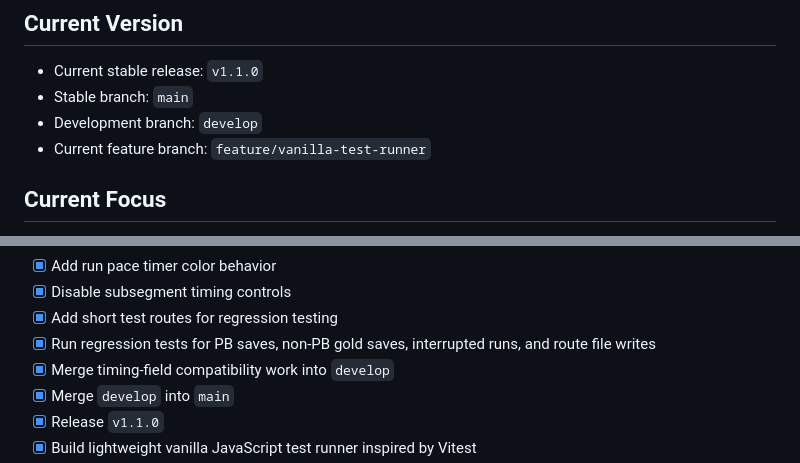
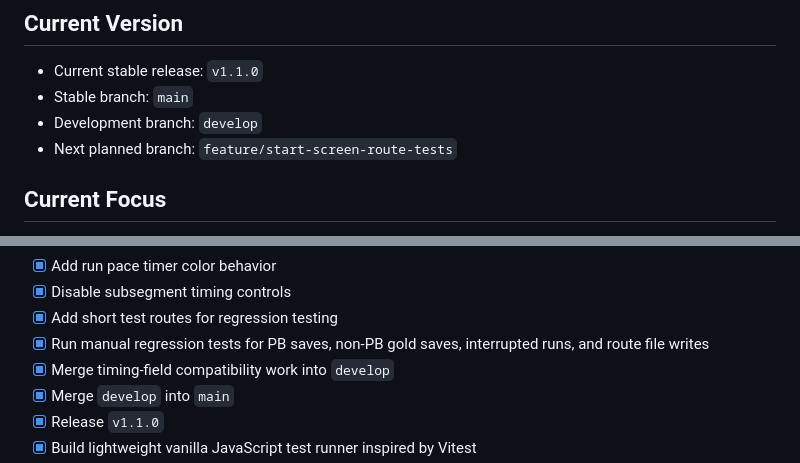
Before and after one commit to hugovela1980/split-timer, a Markdown page: docs/project-backlog.md, 2 parts joined by grey strips. Rendered like a GitHub page.

Commit message:
Update project backlog after test runner merge

```diff
--- a/docs/project-backlog.md
+++ b/docs/project-backlog.md
@@ -5,7 +5,7 @@
 - Current stable release: `v1.1.0`
 - Stable branch: `main`
 - Development branch: `develop`
-- Current feature branch: `feature/vanilla-test-runner`
+- Next planned branch: `feature/start-screen-route-tests`
 
 ## Current Focus
 - [ ] Add tests for route switching and start screen behavior
@@ -63,7 +63,7 @@
 - [x] Add run pace timer color behavior
 - [x] Disable subsegment timing controls
 - [x] Add short test routes for regression testing
-- [x] Run regression tests for PB saves, non-PB gold saves, interrupted runs, and route file writes
+- [x] Run manual regression tests for PB saves, non-PB gold saves, interrupted runs, and route file writes
 - [x] Merge timing-field compatibility work into `develop`
 - [x] Merge `develop` into `main`
 - [x] Release `v1.1.0`
```
